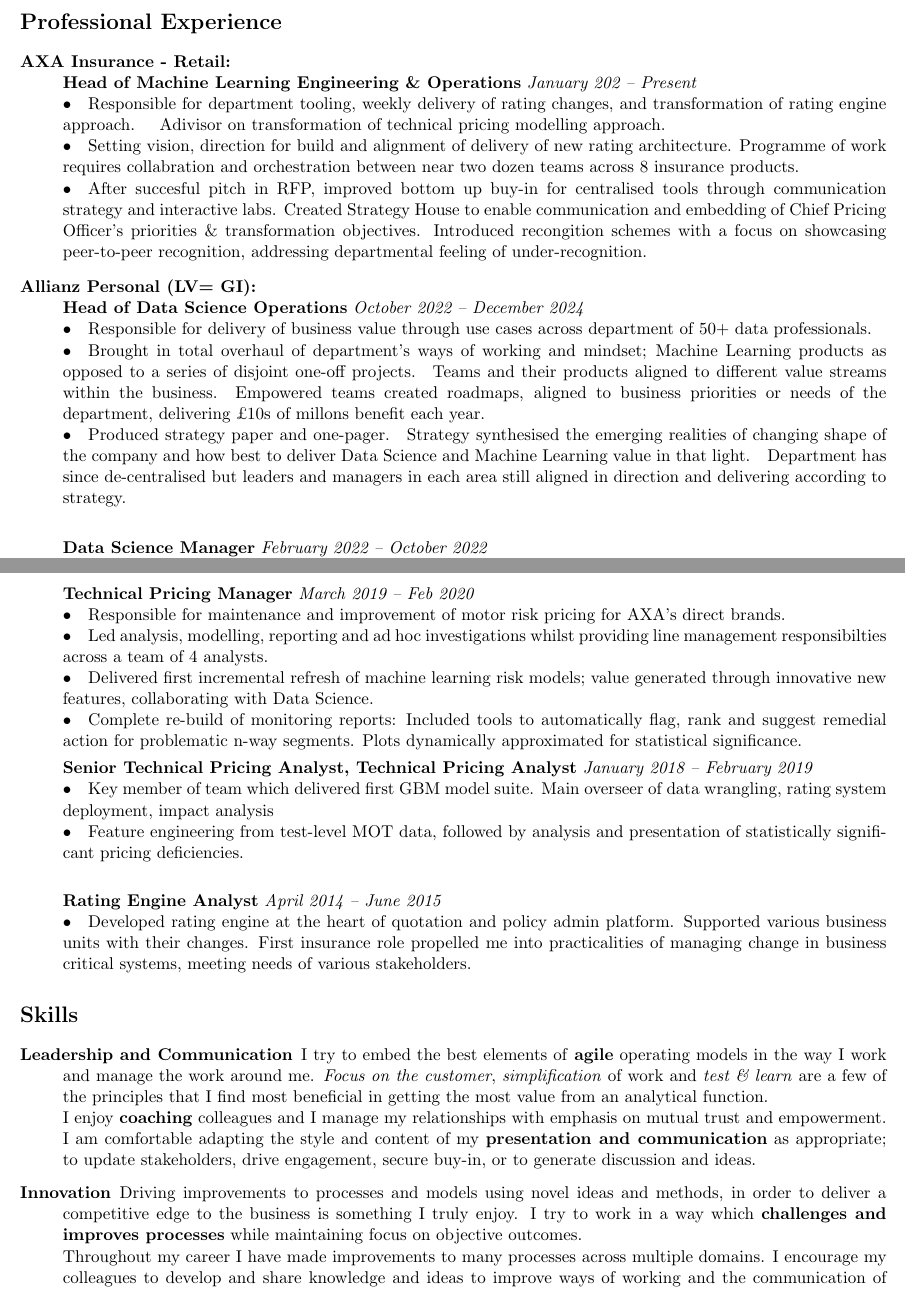
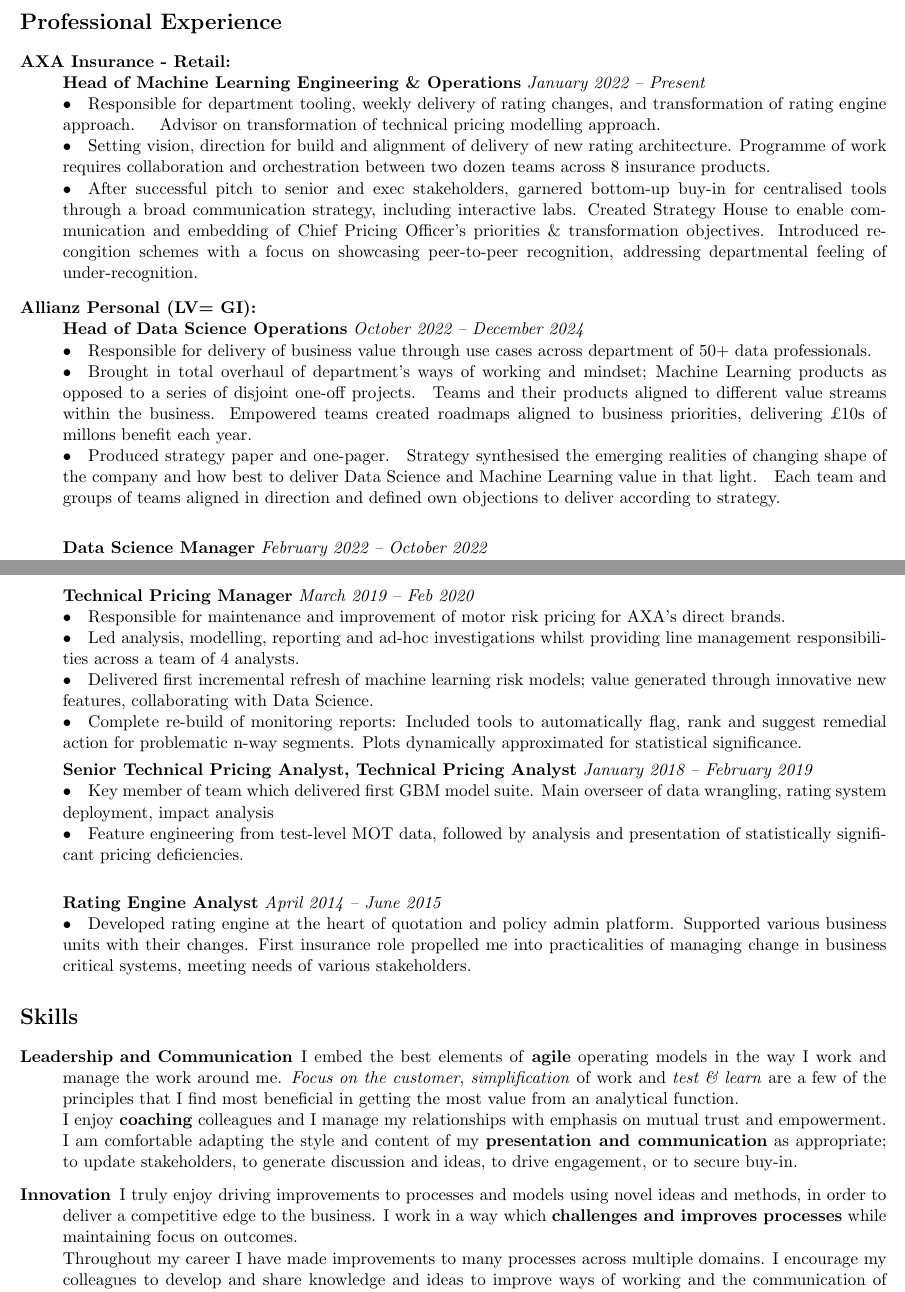
Before and after one commit to brittenr/curriculum_vitae, a LaTeX CV (curriculum_vitae.tex): two parts of pages 1 and 2 of 2, joined at a grey line, cut so that both start at the same text. Compiled offline with pdfLaTeX.

Commit message:
corrections from review

```diff
--- a/curriculum_vitae.tex
+++ b/curriculum_vitae.tex
@@ -28,16 +28,16 @@
 \begin{description}
 
 \item[AXA Insurance - Retail:] \hspace{1mm}\\
-\textbf{Head of Machine Learning Engineering \& Operations} \emph{January 202 -- Present} \\
-\textbullet \quad Responsible for department tooling, weekly delivery of rating changes, and transformation of rating engine approach. \quad Adivisor on transformation of technical pricing modelling approach.\\
-\textbullet \quad Setting vision, direction for build and alignment of delivery of new rating architecture. Programme of work requires collabration and orchestration between near two dozen teams across 8 insurance products. \\
-\textbullet \quad After succesful pitch in RFP, improved bottom up buy-in for centralised tools through communication strategy and interactive labs. Created Strategy House to enable communication and embedding of Chief Pricing Officer's priorities \& transformation objectives. Introduced recongition schemes with a focus on showcasing peer-to-peer recognition, addressing departmental feeling of under-recognition.
+\textbf{Head of Machine Learning Engineering \& Operations} \emph{January 2022 -- Present} \\
+\textbullet \quad Responsible for department tooling, weekly delivery of rating changes, and transformation of rating engine approach. \quad Advisor on transformation of technical pricing modelling approach.\\
+\textbullet \quad Setting vision, direction for build and alignment of delivery of new rating architecture. Programme of work requires collaboration and orchestration between two dozen teams across 8 insurance products. \\
+\textbullet \quad After successful pitch to senior and exec stakeholders, garnered bottom-up buy-in for centralised tools through a broad communication strategy, including interactive labs. Created Strategy House to enable communication and embedding of Chief Pricing Officer's priorities \& transformation objectives. Introduced recongition schemes with a focus on showcasing peer-to-peer recognition, addressing departmental feeling of under-recognition.
 
 \item[Allianz Personal (LV= GI):] \hspace{1mm}\\
 \textbf{Head of Data Science Operations} \emph{October 2022 -- December 2024} \\
 \textbullet \quad Responsible for delivery of business value through use cases across department of 50+ data professionals.\\
-\textbullet \quad Brought in total overhaul of department's ways of working and mindset; Machine Learning products as opposed to a series of disjoint one-off projects.\quad Teams and their products aligned to different value streams within the business. Empowered teams created roadmaps, aligned to business priorities or needs of the department, delivering £10s of millons benefit each year.\\
-\textbullet \quad Produced strategy paper and one-pager.\quad Strategy synthesised the emerging realities of changing shape of the company and how best to deliver Data Science and Machine Learning value in that light.\quad Department has since de-centralised but leaders and managers in each area still aligned in direction and delivering according to strategy.\\
+\textbullet \quad Brought in total overhaul of department's ways of working and mindset; Machine Learning products as opposed to a series of disjoint one-off projects.\quad Teams and their products aligned to different value streams within the business. Empowered teams created roadmaps aligned to business priorities, delivering £10s of millons benefit each year.\\
+\textbullet \quad Produced strategy paper and one-pager.\quad Strategy synthesised the emerging realities of changing shape of the company and how best to deliver Data Science and Machine Learning value in that light.\quad Each team and groups of teams aligned in direction and defined own objections to deliver according to strategy.\\
 
 \textbf{Data Science Manager} \emph{February 2022 -- October 2022} \\
 \textbullet \quad Project management of use cases accross various insurance domains including Underwriting, Customer Operations and Marketing. Scoped pilots and new use cases aligned to strategies of above departments. \\
@@ -59,7 +59,7 @@
 
 \textbf{Technical Pricing Manager} \emph{March 2019 -- Feb 2020}\\
 \textbullet \quad Responsible for maintenance and improvement of motor risk pricing for AXA's direct brands.\\
-\textbullet \quad Led analysis, modelling, reporting and ad hoc investigations whilst providing line management responsibilties across a team of 4 analysts.\\
+\textbullet \quad Led analysis, modelling, reporting and ad-hoc investigations whilst providing line management responsibilities across a team of 4 analysts.\\
 \textbullet \quad Delivered first incremental refresh of machine learning risk models; value generated through innovative new features, collaborating with Data Science.\\
 \textbullet \quad Complete re-build of monitoring reports: Included tools to automatically flag, rank and suggest remedial action for problematic n-way segments. Plots dynamically approximated for statistical significance.
 
@@ -73,11 +73,11 @@
 
 \section*{Skills}
 \begin{description}
-\item[Leadership and Communication] I try to embed the best elements of \textbf{agile} operating models in the way I work and manage the work around me.  \emph{Focus on the customer}, \emph{simplification} of work and \emph{test \& learn} are a few of the principles that I find most beneficial in getting the most value from an analytical function.\\
+\item[Leadership and Communication] I embed the best elements of \textbf{agile} operating models in the way I work and manage the work around me.  \emph{Focus on the customer}, \emph{simplification} of work and \emph{test \& learn} are a few of the principles that I find most beneficial in getting the most value from an analytical function.\\
 I enjoy \textbf{coaching} colleagues and I manage my relationships with emphasis on mutual trust and empowerment.
-I am comfortable adapting the style and content of my \textbf{presentation and communication} as appropriate; to update stakeholders, drive engagement, secure buy-in, or to generate discussion and ideas.
-\item[Innovation] Driving improvements to processes and models using novel ideas and methods, in order to deliver a competitive edge to the business is something I truly enjoy.
-I try to work in a way which \textbf{challenges and improves processes} while maintaining focus on objective outcomes.\\
+I am comfortable adapting the style and content of my \textbf{presentation and communication} as appropriate; to update stakeholders, to generate discussion and ideas, to drive engagement, or to secure buy-in.
+\item[Innovation] I truly enjoy driving improvements to processes and models using novel ideas and methods, in order to deliver a competitive edge to the business.
+I work in a way which \textbf{challenges and improves processes} while maintaining focus on outcomes.\\
 Throughout my career I have made improvements to many processes across multiple domains. I encourage my colleagues to develop and share knowledge and ideas to improve ways of working and the communication of results to stakeholders.
 \item[Technical Knowledge] I am motivated by the challenge of designing elegant solutions to business problems.\\I possess the skills and knowledge to execute solutions whether they be implementations of MVP or seeking marginal improvements to existing products with modelling and coding excellence. I am adept at orchestrating the necessary work in small teams or large groups of disparate stakeholders.\\
 I stay abreast of latest developments to technical best practice through understanding of the work of the teams around me and self study for ongoing personal development.\\
```
